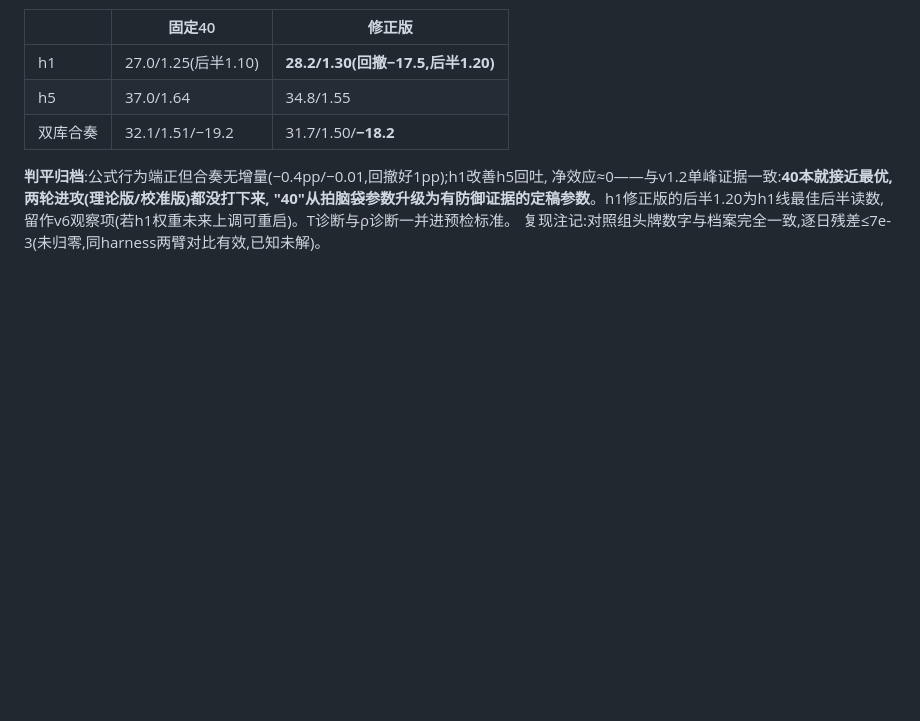
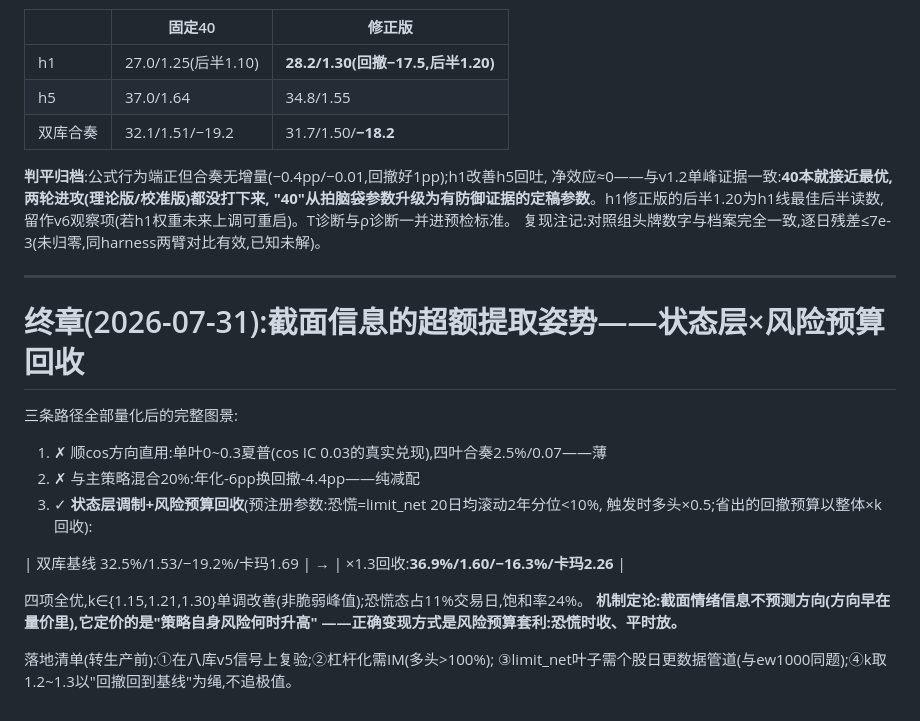
Before and after one commit to Gyturas/genetic-ts-timing-csi1000, a Markdown page: docs/截面叶子计划.md, the part around the change. Rendered like a GitHub page; blank space fills up the shorter version.

Commit message:
截面信息终章:状态层×风险预算回收全面胜出(32.5/1.53/1.69→36.9/1.60/2.26四项全优)

```diff
--- a/docs/截面叶子计划.md
+++ b/docs/截面叶子计划.md
@@ -148,3 +148,21 @@ W=40·√(T_med/T),T=mean|Δrank40(v)|,cap[25,100]。窗分布验证设计意图
 "40"从拍脑袋参数升级为有防御证据的定稿参数**。h1修正版的后半1.20为h1线最佳后半读数,
 留作v6观察项(若h1权重未来上调可重启)。T诊断与ρ诊断一并进预检标准。
 复现注记:对照组头牌数字与档案完全一致,逐日残差≤7e-3(未归零,同harness两臂对比有效,已知未解)。
+
+---
+# 终章(2026-07-31):截面信息的超额提取姿势——状态层×风险预算回收
+
+三条路径全部量化后的完整图景:
+1. ✗ 顺cos方向直用:单叶0~0.3夏普(cos IC 0.03的真实兑现),四叶合奏2.5%/0.07——薄
+2. ✗ 与主策略混合20%:年化-6pp换回撤-4.4pp——纯减配
+3. ✓ **状态层调制+风险预算回收**(预注册参数:恐慌=limit_net 20日均滚动2年分位<10%,
+   触发时多头×0.5;省出的回撤预算以整体×k回收):
+
+| 双库基线 32.5%/1.53/−19.2%/卡玛1.69 | → | ×1.3回收:**36.9%/1.60/−16.3%/卡玛2.26** |
+
+四项全优,k∈{1.15,1.21,1.30}单调改善(非脆弱峰值);恐慌态占11%交易日,饱和率24%。
+**机制定论:截面情绪信息不预测方向(方向早在量价里),它定价的是"策略自身风险何时升高"
+——正确变现方式是风险预算套利:恐慌时收、平时放。**
+
+落地清单(转生产前):①在八库v5信号上复验;②杠杆化需IM(多头>100%);
+③limit_net叶子需个股日更数据管道(与ew1000同题);④k取1.2~1.3以"回撤回到基线"为绳,不追极值。
```
